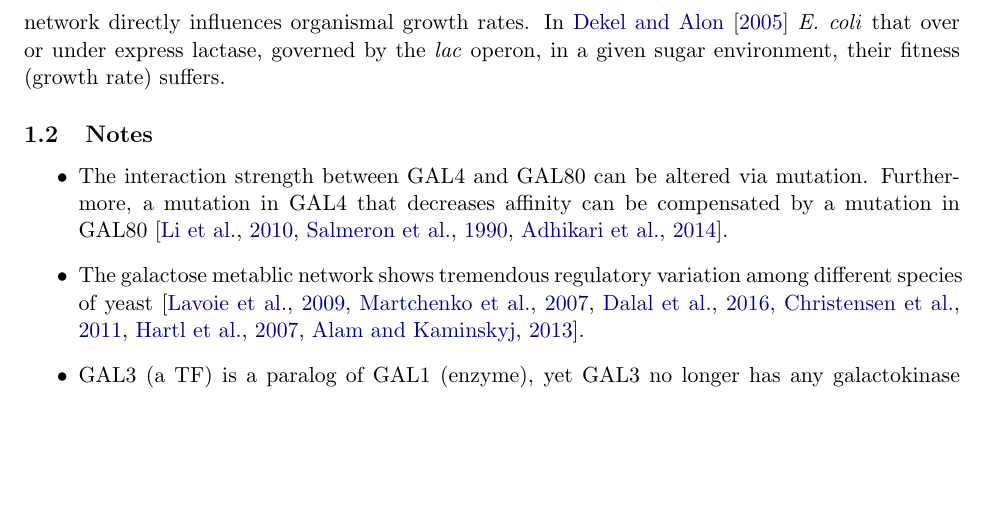
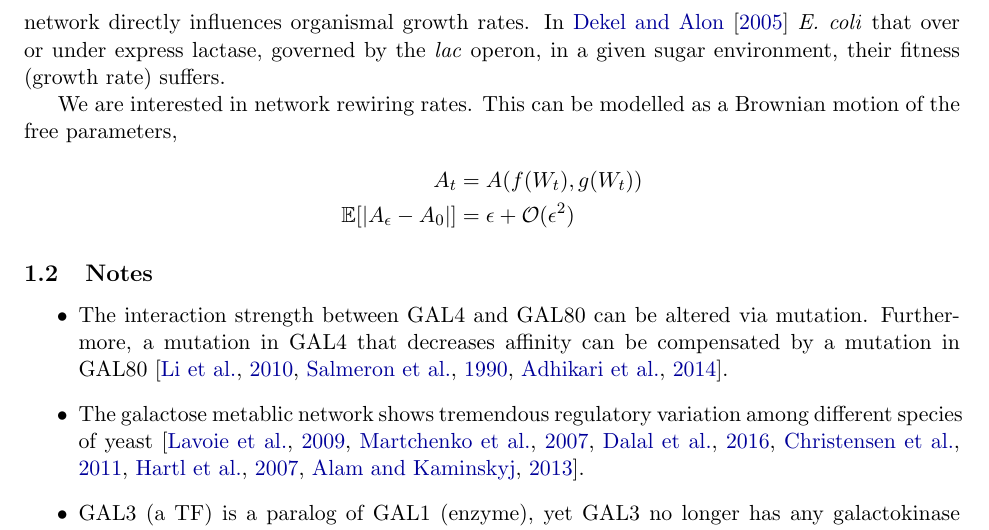
Before and after one commit to petrelharp/kalman_walk, a LaTeX problem sheet (biosystem_examples.tex): part of page 3 of 6, cut so that both start at the same text, the shorter picture padded with empty space. Compiled offline with pdfLaTeX.

Commit message:
added notes from the white board today and Brownian motion part.

```diff
--- a/biosystem_examples.tex
+++ b/biosystem_examples.tex
@@ -105,6 +105,12 @@
     $A(a,b)$ represent alternative network structures that produce identical outputs, with identical input and output transformations -- meaning the regulatory contributions of the sugars and the basasl machinery, as well as the promoter of the GAL regulon are held constant. These interactions may be realized in nature, if the regulatory differences predicted by $A(a,b)$ are biologically/mutationally realizable. Mutations influencing the interactions between GAL4 and GAL80 have been experimentally demonstrated \citep{li2010alterations}.
 
     Furthermore, our fitness function is restricting the network to realize the transfer function $H(z)$ exactly. We see this as justifiable, as experiment has shown the output of a metabolic regulatory network directly influences organismal growth rates. In \citet{dekel2005optimality} \emph{E. coli} that over or under express lactase, governed by the \emph{lac} operon, in a given sugar environment, their fitness (growth rate) suffers.
+
+    We are interested in network rewiring rates. This can be modelled as a Brownian motion of the free parameters,
+    \begin{align*}
+      A_{t} &= A(f(W_{t}), g(W_{t})) \\
+      \mathbb{E} [ | A_{\epsilon} - A_{0} | ] &= \epsilon + \mathcal{O}(\epsilon^{2})
+    \end{align*}
     \subsection{Notes}
     \begin{itemize}
       \item The interaction strength between GAL4 and GAL80 can be altered via mutation. Furthermore, a mutation in GAL4 that decreases affinity can be compensated by a mutation in GAL80 \citep{li2010alterations, salmeron1990gal4, adhikari2014perturbation}.
```
Also changed, not shown: biosystem_examples.pdf.
